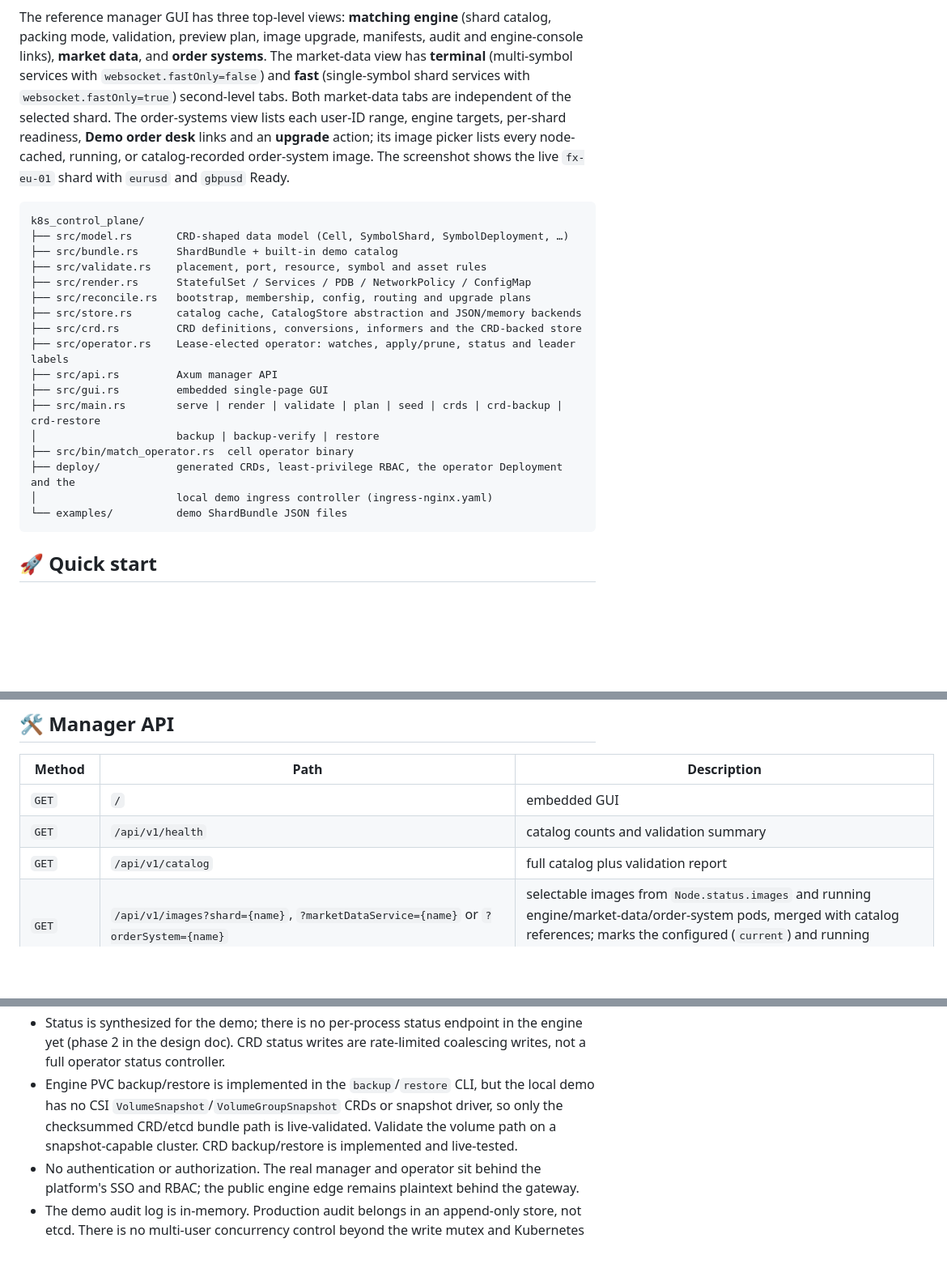
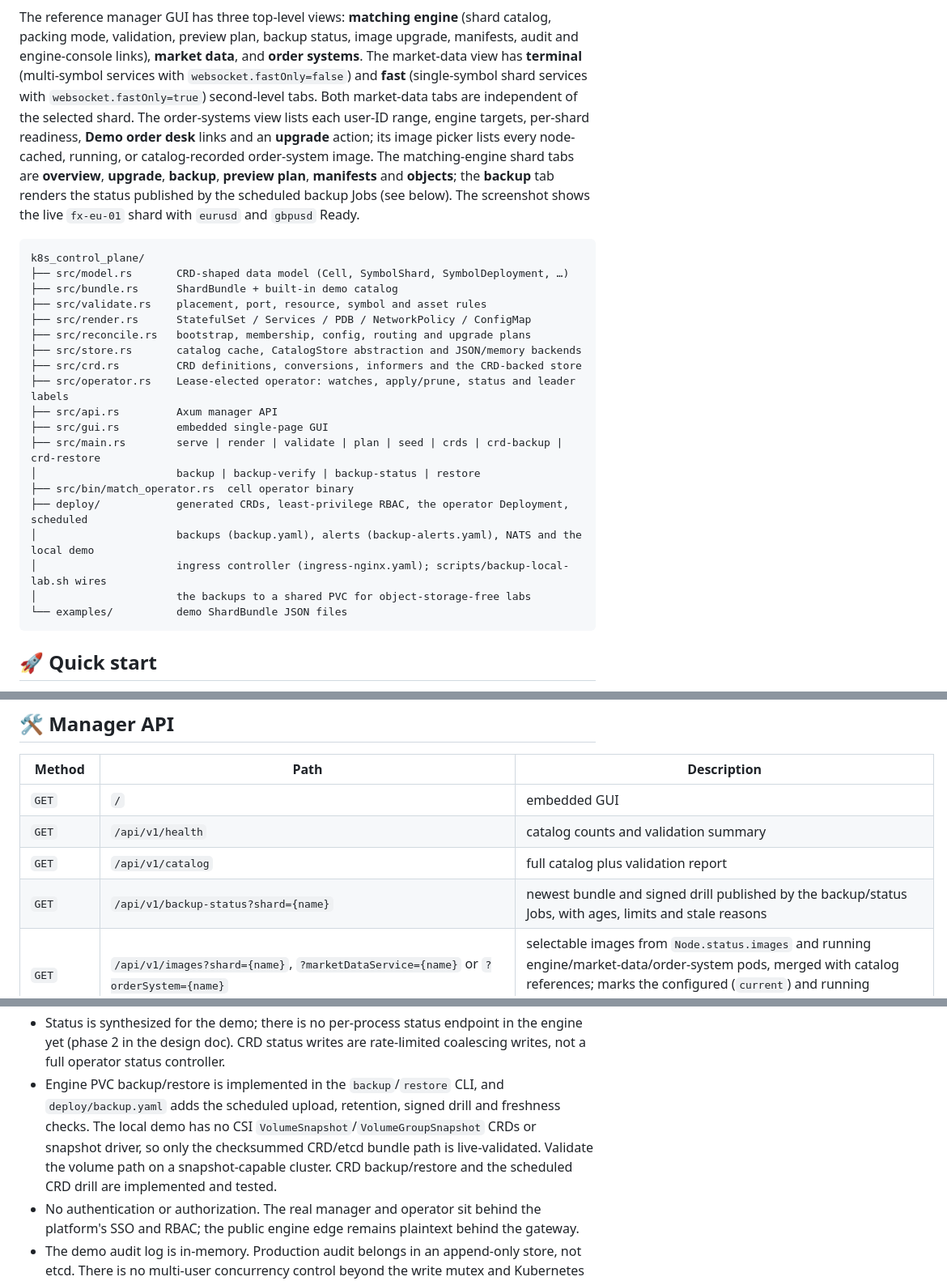
Before and after one commit to raymondshe/matchengine-raft, a Markdown page: k8s_control_plane/README.md, 3 parts joined by grey strips. Shown at 81% size. Rendered like a GitHub page; blank space fills up the shorter version.

````diff
--- a/k8s_control_plane/README.md
+++ b/k8s_control_plane/README.md
@@ -19,14 +19,16 @@ etcd directly.
 ![Kubernetes control plane manager GUI](../docs/kubernetes-control-plane.png)
 
 The reference manager GUI has three top-level views: **matching engine** (shard catalog, packing
-mode, validation, preview plan, image upgrade, manifests, audit and engine-console links),
-**market data**, and **order systems**. The market-data view has **terminal** (multi-symbol
+mode, validation, preview plan, backup status, image upgrade, manifests, audit and engine-console
+links), **market data**, and **order systems**. The market-data view has **terminal** (multi-symbol
 services with `websocket.fastOnly=false`) and **fast** (single-symbol shard services with
 `websocket.fastOnly=true`) second-level tabs. Both market-data tabs are independent of the
 selected shard. The order-systems view lists each user-ID range, engine targets, per-shard
 readiness, **Demo order desk** links and an **upgrade** action; its image picker lists every
-node-cached, running, or catalog-recorded order-system image. The screenshot shows the live
-`fx-eu-01` shard with `eurusd` and `gbpusd` Ready.
+node-cached, running, or catalog-recorded order-system image. The matching-engine shard tabs are
+**overview**, **upgrade**, **backup**, **preview plan**, **manifests** and **objects**; the
+**backup** tab renders the status published by the scheduled backup Jobs (see below). The
+screenshot shows the live `fx-eu-01` shard with `eurusd` and `gbpusd` Ready.
 
 ```
 k8s_control_plane/
@@ -41,10 +43,12 @@ k8s_control_plane/
 ├── src/api.rs         Axum manager API
 ├── src/gui.rs         embedded single-page GUI
 ├── src/main.rs        serve | render | validate | plan | seed | crds | crd-backup | crd-restore
-│                      backup | backup-verify | restore
+│                      backup | backup-verify | backup-status | restore
 ├── src/bin/match_operator.rs  cell operator binary
-├── deploy/            generated CRDs, least-privilege RBAC, the operator Deployment and the
-│                      local demo ingress controller (ingress-nginx.yaml)
+├── deploy/            generated CRDs, least-privilege RBAC, the operator Deployment, scheduled
+│                      backups (backup.yaml), alerts (backup-alerts.yaml), NATS and the local demo
+│                      ingress controller (ingress-nginx.yaml); scripts/backup-local-lab.sh wires
+│                      the backups to a shared PVC for object-storage-free labs
 └── examples/          demo ShardBundle JSON files
 ```
 
@@ -318,6 +353,7 @@ bootstrap, rollout, retention, migration, status and label actions.
 | `GET` | `/` | embedded GUI |
 | `GET` | `/api/v1/health` | catalog counts and validation summary |
 | `GET` | `/api/v1/catalog` | full catalog plus validation report |
+| `GET` | `/api/v1/backup-status?shard={name}` | newest bundle and signed drill published by the backup/status Jobs, with ages, limits and stale reasons |
 | `GET` | `/api/v1/images?shard={name}`, `?marketDataService={name}` or `?orderSystem={name}` | selectable images from `Node.status.images` and running engine/market-data/order-system pods, merged with catalog references; marks the configured (`current`) and running (`runningHere`) image |
 | `GET/POST` | `/api/v1/market-data-services` | list or upsert a `MarketDataService` desired-state object (feed groups, transport profile, image/release, replicas and WebSocket settings) |
 | `GET` | `/api/v1/market-data-services/{name}` | service detail with the WebSocket endpoint and scoped validation |
@@ -803,10 +839,11 @@ crate on Rust 1.89.
 - Status is synthesized for the demo; there is no per-process status endpoint in the engine yet
   (phase 2 in the design doc). CRD status writes are rate-limited coalescing writes, not a full
   operator status controller.
-- Engine PVC backup/restore is implemented in the `backup`/`restore` CLI, but the local demo has no
+- Engine PVC backup/restore is implemented in the `backup`/`restore` CLI, and `deploy/backup.yaml`
+  adds the scheduled upload, retention, signed drill and freshness checks. The local demo has no
   CSI `VolumeSnapshot`/`VolumeGroupSnapshot` CRDs or snapshot driver, so only the checksummed
   CRD/etcd bundle path is live-validated. Validate the volume path on a snapshot-capable cluster.
-  CRD backup/restore is implemented and live-tested.
+  CRD backup/restore and the scheduled CRD drill are implemented and tested.
 - No authentication or authorization. The real manager and operator sit behind the platform's
   SSO and RBAC; the public engine edge remains plaintext behind the gateway.
 - The demo audit log is in-memory. Production audit belongs in an append-only store, not etcd.
````
Also changed, not shown: other parts of k8s_control_plane/README.md (+31 -0 lines), docs/control-plane-backup.png (added), 3 other files.
